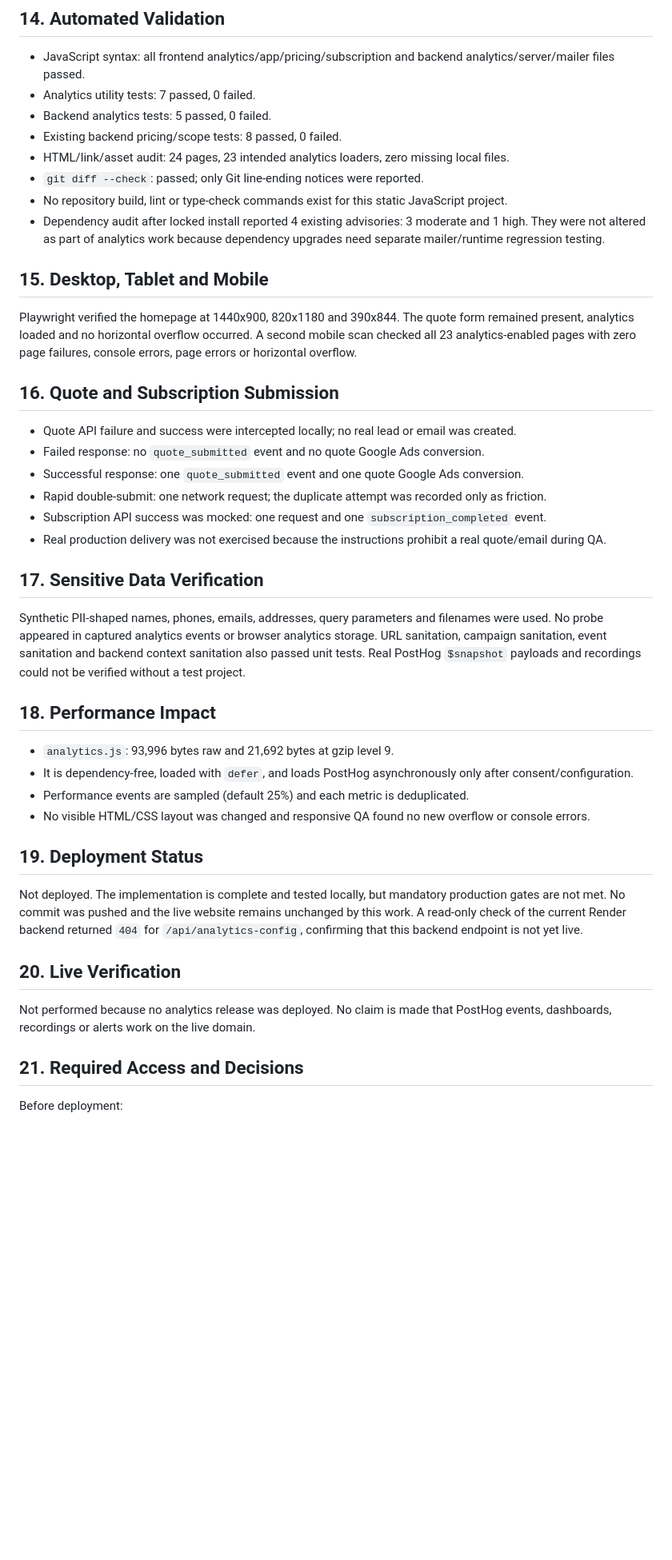
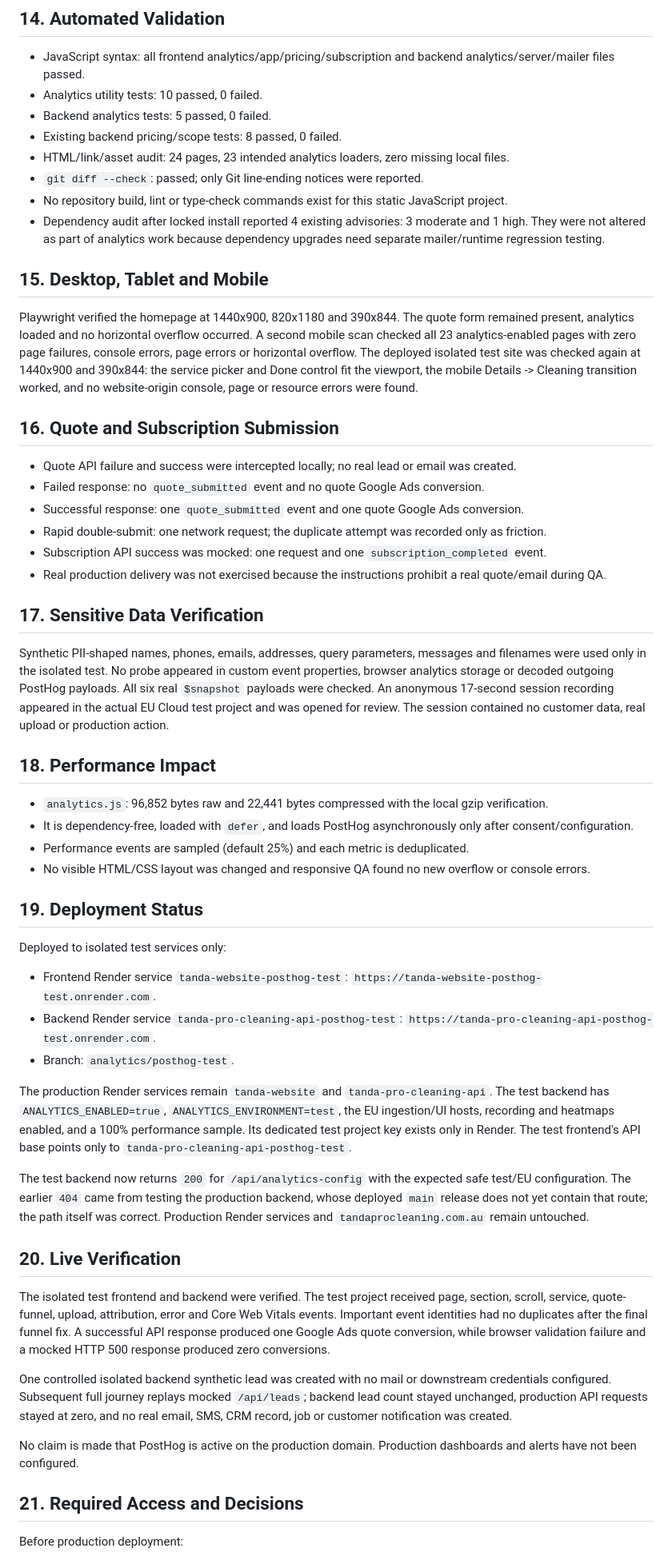
Before and after one commit to 1tylerblue/tanda-website, a Markdown page: analytics_implementation_report.md, the part around one of its changes. Shown at 80% size. Rendered like a GitHub page; blank space fills up the shorter version.

```diff
--- a/analytics_implementation_report.md
+++ b/analytics_implementation_report.md
@@ -103,7 +108,7 @@ The backend creates a random UUID for each quote/subscription and stores only a
 ## 14. Automated Validation
 
 - JavaScript syntax: all frontend analytics/app/pricing/subscription and backend analytics/server/mailer files passed.
-- Analytics utility tests: 7 passed, 0 failed.
+- Analytics utility tests: 10 passed, 0 failed.
 - Backend analytics tests: 5 passed, 0 failed.
 - Existing backend pricing/scope tests: 8 passed, 0 failed.
 - HTML/link/asset audit: 24 pages, 23 intended analytics loaders, zero missing local files.
@@ -113,7 +118,7 @@ The backend creates a random UUID for each quote/subscription and stores only a
 
 ## 15. Desktop, Tablet and Mobile
 
-Playwright verified the homepage at 1440x900, 820x1180 and 390x844. The quote form remained present, analytics loaded and no horizontal overflow occurred. A second mobile scan checked all 23 analytics-enabled pages with zero page failures, console errors, page errors or horizontal overflow.
+Playwright verified the homepage at 1440x900, 820x1180 and 390x844. The quote form remained present, analytics loaded and no horizontal overflow occurred. A second mobile scan checked all 23 analytics-enabled pages with zero page failures, console errors, page errors or horizontal overflow. The deployed isolated test site was checked again at 1440x900 and 390x844: the service picker and Done control fit the viewport, the mobile Details -> Cleaning transition worked, and no website-origin console, page or resource errors were found.
 
 ## 16. Quote and Subscription Submission
 
@@ -126,24 +131,36 @@ Playwright verified the homepage at 1440x900, 820x1180 and 390x844. The quote fo
 
 ## 17. Sensitive Data Verification
 
-Synthetic PII-shaped names, phones, emails, addresses, query parameters and filenames were used. No probe appeared in captured analytics events or browser analytics storage. URL sanitation, campaign sanitation, event sanitation and backend context sanitation also passed unit tests. Real PostHog `$snapshot` payloads and recordings could not be verified without a test project.
+Synthetic PII-shaped names, phones, emails, addresses, query parameters, messages and filenames were used only in the isolated test. No probe appeared in custom event properties, browser analytics storage or decoded outgoing PostHog payloads. All six real `$snapshot` payloads were checked. An anonymous 17-second session recording appeared in the actual EU Cloud test project and was opened for review. The session contained no customer data, real upload or production action.
 
 ## 18. Performance Impact
 
-- `analytics.js`: 93,996 bytes raw and 21,692 bytes at gzip level 9.
+- `analytics.js`: 96,852 bytes raw and 22,441 bytes compressed with the local gzip verification.
 - It is dependency-free, loaded with `defer`, and loads PostHog asynchronously only after consent/configuration.
 - Performance events are sampled (default 25%) and each metric is deduplicated.
 - No visible HTML/CSS layout was changed and responsive QA found no new overflow or console errors.
 
 ## 19. Deployment Status
 
-Not deployed. The implementation is complete and tested locally, but mandatory production gates are not met. No commit was pushed and the live website remains unchanged by this work. A read-only check of the current Render backend returned `404` for `/api/analytics-config`, confirming that this backend endpoint is not yet live.
+Deployed to isolated test services only:
+
+- Frontend Render service `tanda-website-posthog-test`: `https://tanda-website-posthog-test.onrender.com`.
+- Backend Render service `tanda-pro-cleaning-api-posthog-test`: `https://tanda-pro-cleaning-api-posthog-test.onrender.com`.
+- Branch: `analytics/posthog-test`.
+
+The production Render services remain `tanda-website` and `tanda-pro-cleaning-api`. The test backend has `ANALYTICS_ENABLED=true`, `ANALYTICS_ENVIRONMENT=test`, the EU ingestion/UI hosts, recording and heatmaps enabled, and a 100% performance sample. Its dedicated test project key exists only in Render. The test frontend's API base points only to `tanda-pro-cleaning-api-posthog-test`.
+
+The test backend now returns `200` for `/api/analytics-config` with the expected safe test/EU configuration. The earlier `404` came from testing the production backend, whose deployed `main` release does not yet contain that route; the path itself was correct. Production Render services and `tandaprocleaning.com.au` remain untouched.
 
 ## 20. Live Verification
 
-Not performed because no analytics release was deployed. No claim is made that PostHog events, dashboards, recordings or alerts work on the live domain.
+The isolated test frontend and backend were verified. The test project received page, section, scroll, service, quote-funnel, upload, attribution, error and Core Web Vitals events. Important event identities had no duplicates after the final funnel fix. A successful API response produced one Google Ads quote conversion, while browser validation failure and a mocked HTTP 500 response produced zero conversions.
+
+One controlled isolated backend synthetic lead was created with no mail or downstream credentials configured. Subsequent full journey replays mocked `/api/leads`; backend lead count stayed unchanged, production API requests stayed at zero, and no real email, SMS, CRM record, job or customer notification was created.
+
+No claim is made that PostHog is active on the production domain. Production dashboards and alerts have not been configured.
 
 ## 21. Required Access and Decisions
 
-Before deployment:
+Before production deployment:
 
```
Also changed, not shown: other parts of analytics_implementation_report.md (+20 -15 lines), ANALYTICS.md (+12 -1 lines).
